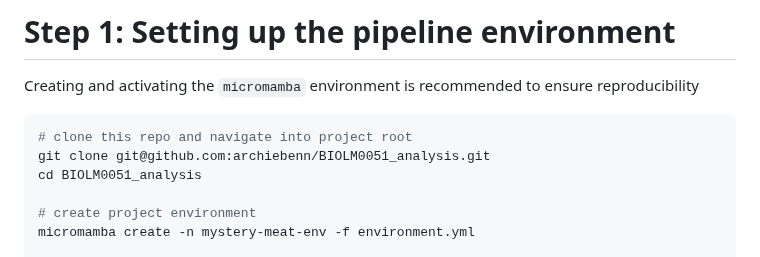
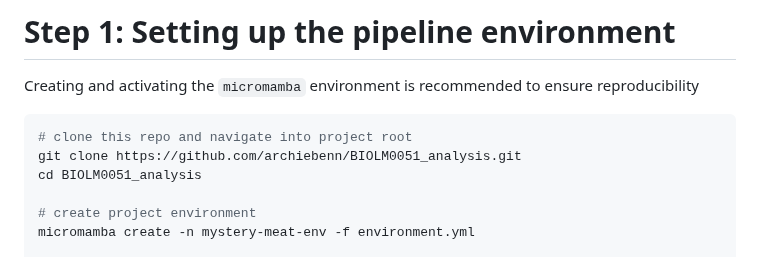
Before and after one commit to archiebenn/BIOLM0051_analysis, a Markdown page: README.md, the part around the change. Rendered like a GitHub page.

````diff
--- a/README.md
+++ b/README.md
@@ -53,7 +53,7 @@ Creating and activating the `micromamba` environment is recommended to ensure re
 
 ```bash
 # clone this repo and navigate into project root
-git clone git@github.com:archiebenn/BIOLM0051_analysis.git
+git clone https://github.com/archiebenn/BIOLM0051_analysis.git
 cd BIOLM0051_analysis
 
 # create project environment
````
